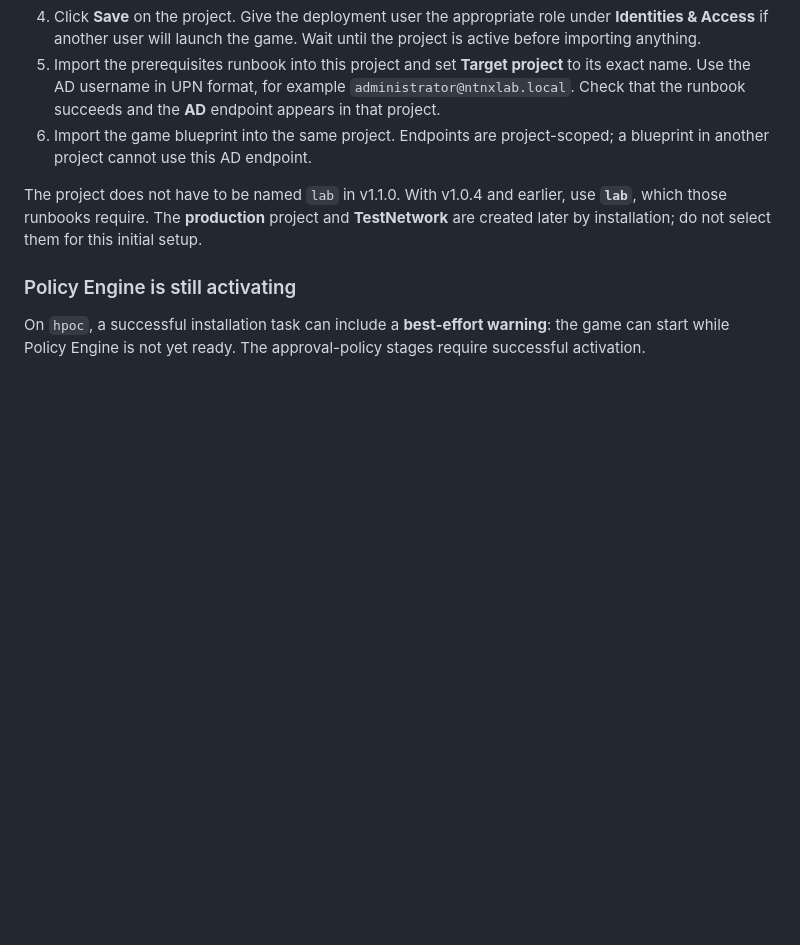
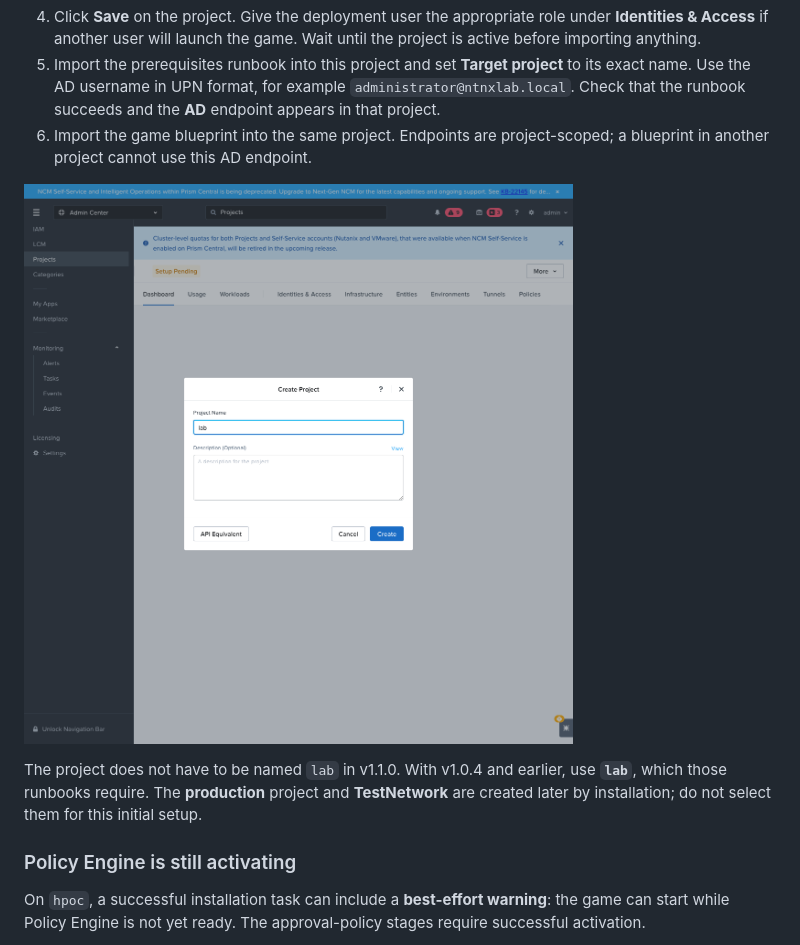
Before and after one commit to r0w/ntnx-infiltration-game, a Markdown page: docs/OPERATOR.md, the part around the change. Drawn GitHub-style; pictures changed too: docs/screenshots/project-create-pc76.png (added); blank space fills up the shorter version.

Commit message:
Illustrate project creation in Prism Central 7.6

```diff
--- a/docs/OPERATOR.md
+++ b/docs/OPERATOR.md
@@ -64,6 +64,8 @@ Create a project with a Prism Central administrator who can manage Self-Service
 5. Import the prerequisites runbook into this project and set **Target project** to its exact name. Use the AD username in UPN format, for example `administrator@ntnxlab.local`. Check that the runbook succeeds and the **AD** endpoint appears in that project.
 6. Import the game blueprint into the same project. Endpoints are project-scoped; a blueprint in another project cannot use this AD endpoint.
 
+![Create Project in the PC 7.6 Admin Center](screenshots/project-create-pc76.png)
+
 The project does not have to be named `lab` in v1.1.0. With v1.0.4 and earlier, use **`lab`**, which those runbooks require. The **production** project and **TestNetwork** are created later by installation; do not select them for this initial setup.
 
 ### Policy Engine is still activating
```
